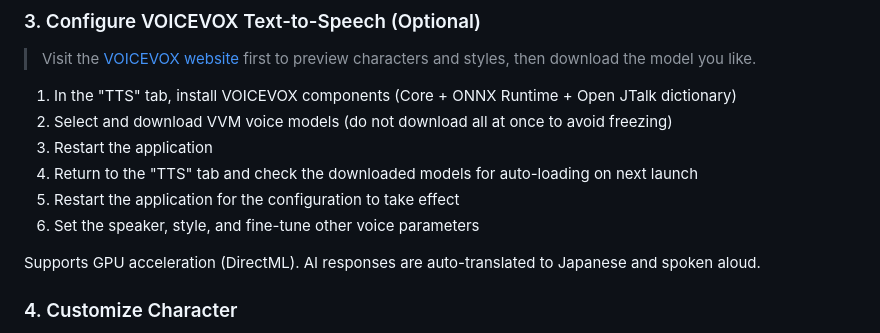
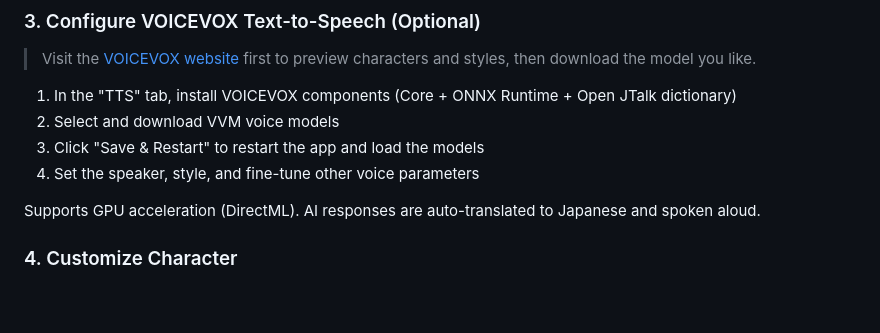
Before and after one commit to x380kkm/Live2DPet, a Markdown page: README.en.md, the part around the change. Drawn GitHub-style; blank space fills up the shorter version.

```diff
--- a/README.en.md
+++ b/README.en.md
@@ -91,11 +91,9 @@ Image folders (PNG/JPG/WebP) are also supported as character visuals — see "Im
 > Visit the [VOICEVOX website](https://voicevox.hiroshiba.jp/) first to preview characters and styles, then download the model you like.
 
 1. In the "TTS" tab, install VOICEVOX components (Core + ONNX Runtime + Open JTalk dictionary)
-2. Select and download VVM voice models (do not download all at once to avoid freezing)
-3. Restart the application
-4. Return to the "TTS" tab and check the downloaded models for auto-loading on next launch
-5. Restart the application for the configuration to take effect
-6. Set the speaker, style, and fine-tune other voice parameters
+2. Select and download VVM voice models
+3. Click "Save & Restart" to restart the app and load the models
+4. Set the speaker, style, and fine-tune other voice parameters
 
 Supports GPU acceleration (DirectML). AI responses are auto-translated to Japanese and spoken aloud.
 
```
Also changed, not shown: README.ja.md (+3 -5 lines), README.md (+3 -5 lines).
